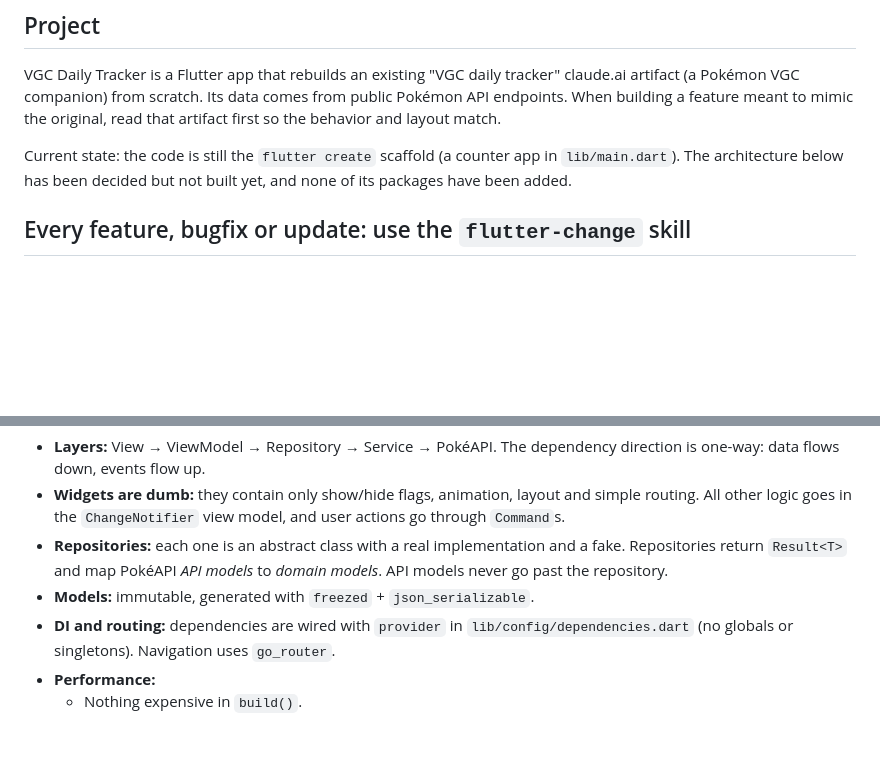
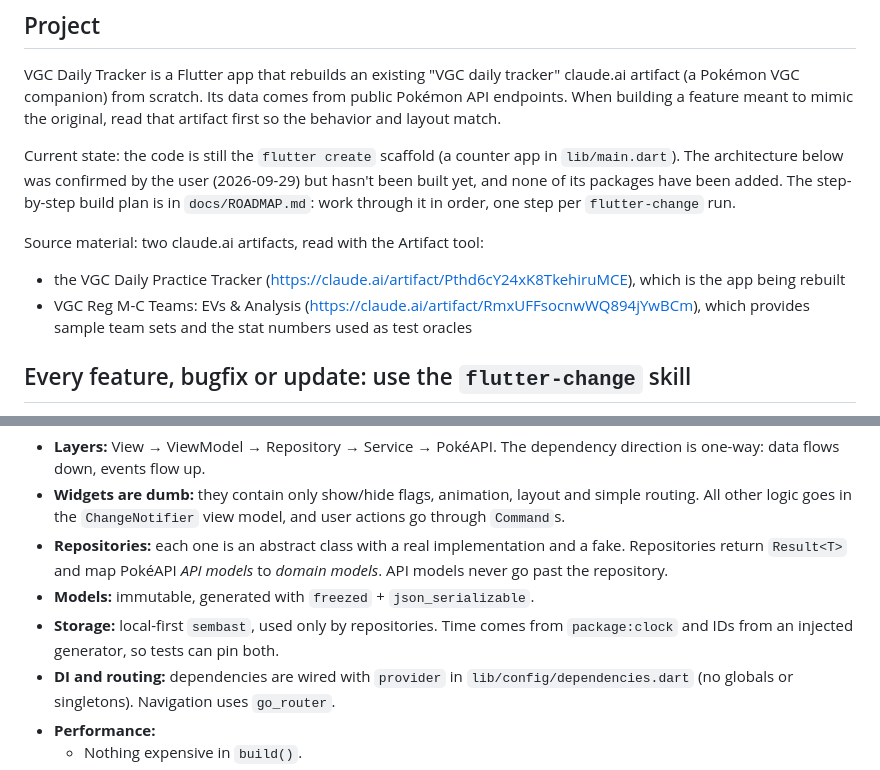
Before and after one commit to pablo-arroyo/vgc-daily-tracker, a Markdown page: CLAUDE.md, 2 parts joined by grey strips. Rendered like a GitHub page; blank space fills up the shorter version.

```diff
--- a/CLAUDE.md
+++ b/CLAUDE.md
@@ -6,7 +6,11 @@ This file provides guidance to Claude Code (claude.ai/code) when working with co
 
 VGC Daily Tracker is a Flutter app that rebuilds an existing "VGC daily tracker" claude.ai artifact (a Pokémon VGC companion) from scratch. Its data comes from public Pokémon API endpoints. When building a feature meant to mimic the original, read that artifact first so the behavior and layout match.
 
-Current state: the code is still the `flutter create` scaffold (a counter app in `lib/main.dart`). The architecture below has been decided but not built yet, and none of its packages have been added.
+Current state: the code is still the `flutter create` scaffold (a counter app in `lib/main.dart`). The architecture below was confirmed by the user (2026-09-29) but hasn't been built yet, and none of its packages have been added. The step-by-step build plan is in `docs/ROADMAP.md`: work through it in order, one step per `flutter-change` run.
+
+Source material: two claude.ai artifacts, read with the Artifact tool:
+- the VGC Daily Practice Tracker (https://claude.ai/artifact/Pthd6cY24xK8TkehiruMCE), which is the app being rebuilt
+- VGC Reg M-C Teams: EVs & Analysis (https://claude.ai/artifact/RmxUFFsocnwWQ894jYwBCm), which provides sample team sets and the stat numbers used as test oracles
 
 ## Every feature, bugfix or update: use the `flutter-change` skill
 
@@ -18,6 +22,7 @@ Rules that must always hold (details and reasoning are in the skill's references
 - **Widgets are dumb:** they contain only show/hide flags, animation, layout and simple routing. All other logic goes in the `ChangeNotifier` view model, and user actions go through `Command`s.
 - **Repositories:** each one is an abstract class with a real implementation and a fake. Repositories return `Result<T>` and map PokéAPI *API models* to *domain models*. API models never go past the repository.
 - **Models:** immutable, generated with `freezed` + `json_serializable`.
+- **Storage:** local-first `sembast`, used only by repositories. Time comes from `package:clock` and IDs from an injected generator, so tests can pin both.
 - **DI and routing:** dependencies are wired with `provider` in `lib/config/dependencies.dart` (no globals or singletons). Navigation uses `go_router`.
 - **Performance:**
   - Nothing expensive in `build()`.
```
Also changed, not shown: docs/ROADMAP.md (added, +383 -0 lines), 1 other file.
